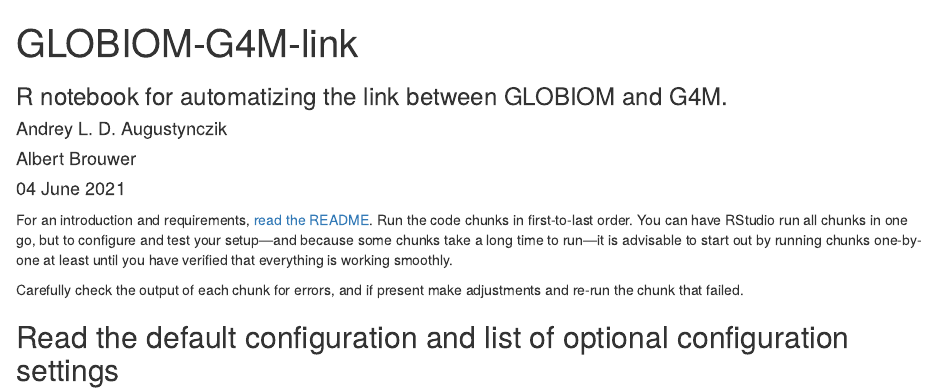
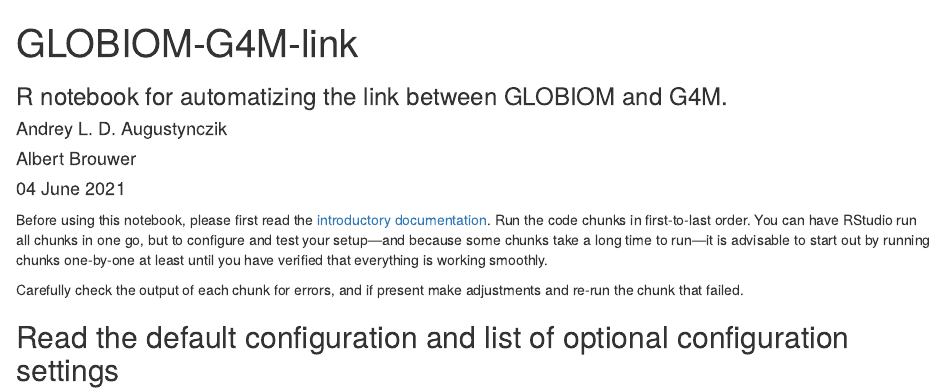
Before and after one commit to iiasa/GLOBIOM-G4M-link, an R Markdown document (GLOBIOM-G4M-link.Rmd): the page in a window 1100 px wide, from its top. Rendered offline with R 4.5, knitr and Pandoc, with nearby package versions; some code elsewhere in the file could not run offline.

Commit message:
Link to GH pages instead of repo in preamble

```diff
--- a/GLOBIOM-G4M-link.Rmd
+++ b/GLOBIOM-G4M-link.Rmd
@@ -8,7 +8,7 @@
 output: html_notebook
 ---
 
-For an introduction and requirements, [read the README](https://github.com/iiasa/GLOBIOM-G4M-link/blob/main/README.md). Run the code chunks in first-to-last order. You can have RStudio run all chunks in one go, but to configure and test your setup---and because some chunks take a long time to run---it is advisable to start out by running chunks one-by-one at least until you have verified that everything is working smoothly.
+Before using this notebook, please first read the [introductory documentation](https://iiasa.github.io/GLOBIOM-G4M-link). Run the code chunks in first-to-last order. You can have RStudio run all chunks in one go, but to configure and test your setup---and because some chunks take a long time to run---it is advisable to start out by running chunks one-by-one at least until you have verified that everything is working smoothly.
 
 Carefully check the output of each chunk for errors, and if present make adjustments and re-run the chunk that failed.
 
```
